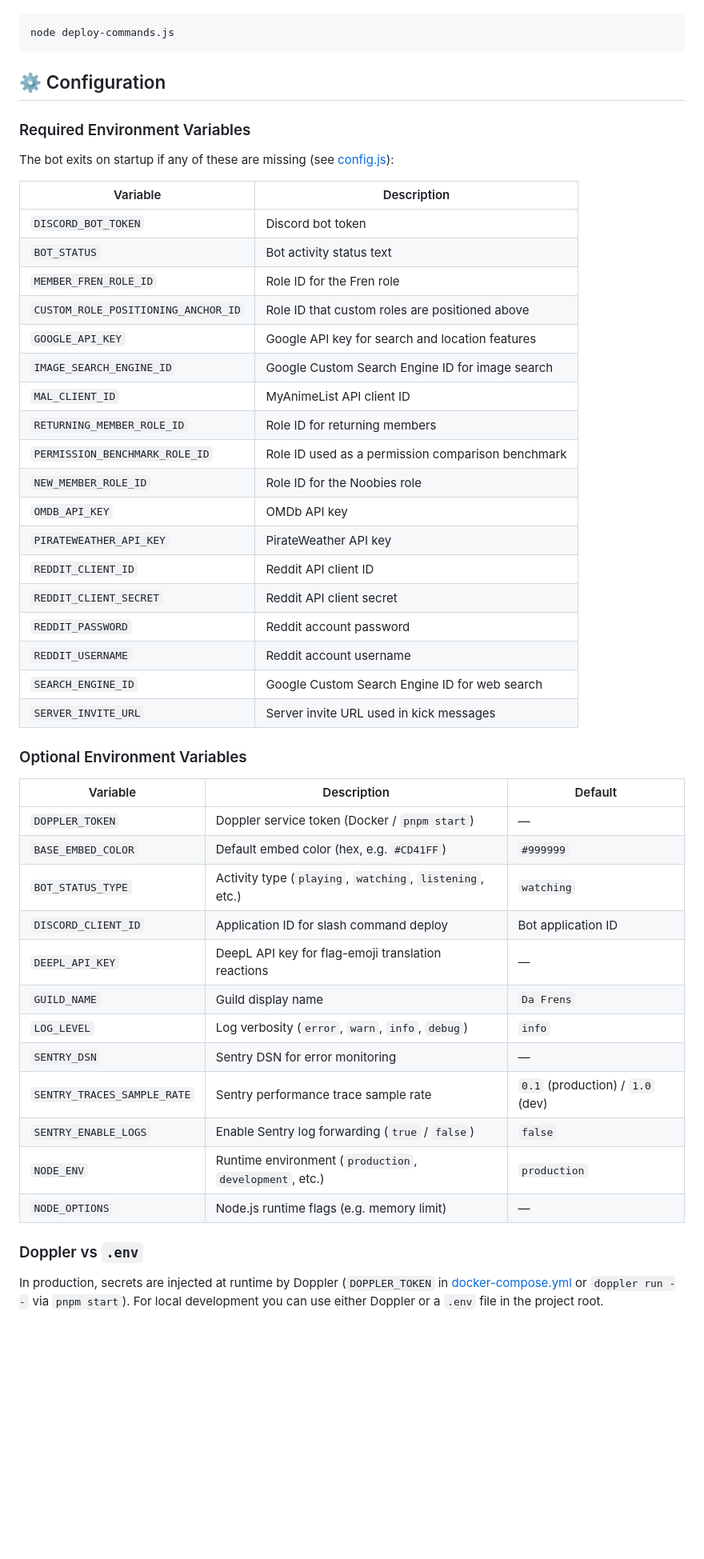
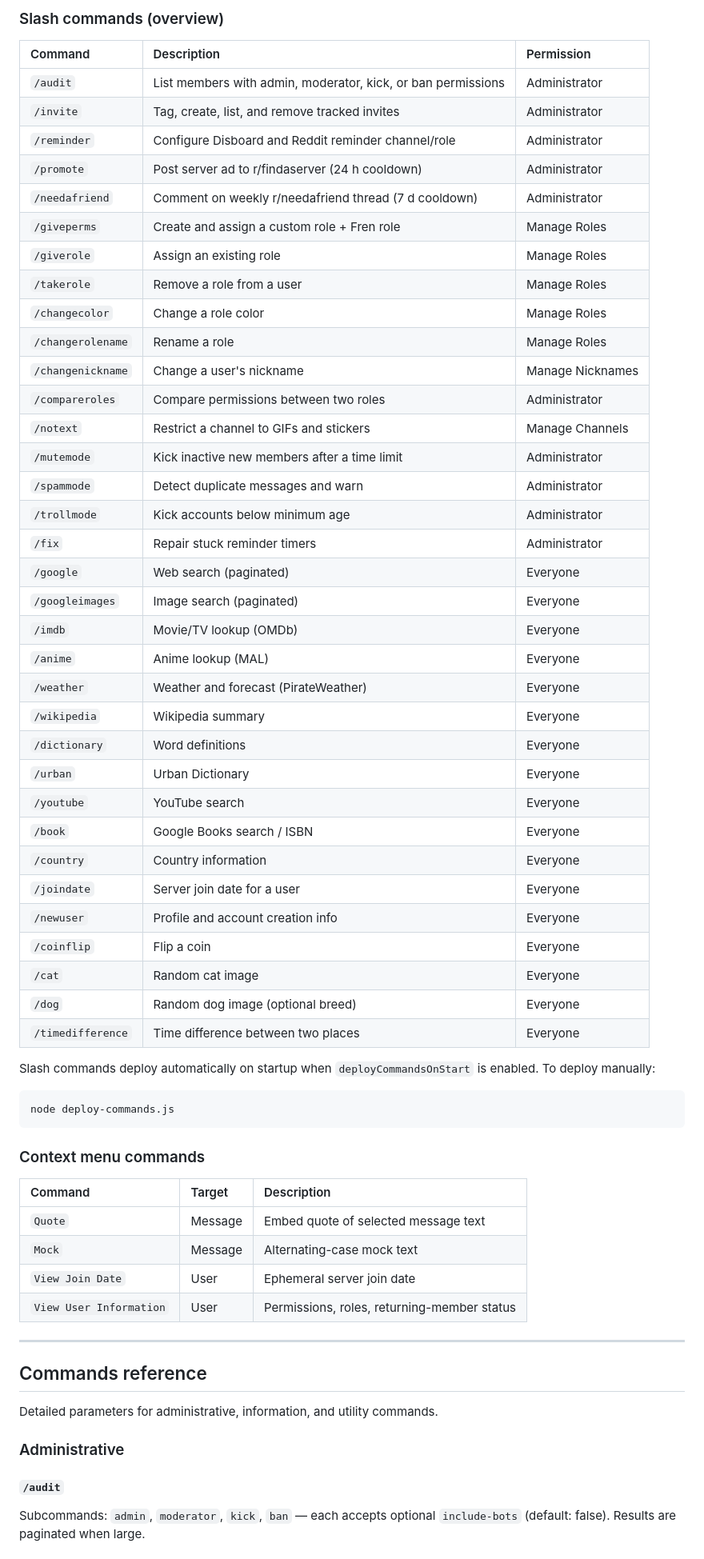
Before and after one commit to doubleangels/nova, a Markdown page: README.md, the part around one of its changes. Shown at 80% size. Rendered like a GitHub page; blank space fills up the shorter version.

````diff
--- a/README.md
+++ b/README.md
@@ -71,53 +165,66 @@ node index.js
+### Slash commands (overview)
+
+| Command | Description | Permission |
+| :--- | :--- | :--- |
+| `/audit` | List members with admin, moderator, kick, or ban permissions | Administrator |
+| `/invite` | Tag, create, list, and remove tracked invites | Administrator |
+| `/reminder` | Configure Disboard and Reddit reminder channel/role | Administrator |
+| `/promote` | Post server ad to r/findaserver (24 h cooldown) | Administrator |
+| `/needafriend` | Comment on weekly r/needafriend thread (7 d cooldown) | Administrator |
+| `/giveperms` | Create and assign a custom role + Fren role | Manage Roles |
+| `/giverole` | Assign an existing role | Manage Roles |
+| `/takerole` | Remove a role from a user | Manage Roles |
+| `/changecolor` | Change a role color | Manage Roles |
+| `/changerolename` | Rename a role | Manage Roles |
+| `/changenickname` | Change a user's nickname | Manage Nicknames |
+| `/compareroles` | Compare permissions between two roles | Administrator |
+| `/notext` | Restrict a channel to GIFs and stickers | Manage Channels |
+| `/mutemode` | Kick inactive new members after a time limit | Administrator |
+| `/spammode` | Detect duplicate messages and warn | Administrator |
+| `/trollmode` | Kick accounts below minimum age | Administrator |
+| `/fix` | Repair stuck reminder timers | Administrator |
+| `/google` | Web search (paginated) | Everyone |
+| `/googleimages` | Image search (paginated) | Everyone |
+| `/imdb` | Movie/TV lookup (OMDb) | Everyone |
+| `/anime` | Anime lookup (MAL) | Everyone |
+| `/weather` | Weather and forecast (PirateWeather) | Everyone |
+| `/wikipedia` | Wikipedia summary | Everyone |
+| `/dictionary` | Word definitions | Everyone |
+| `/urban` | Urban Dictionary | Everyone |
+| `/youtube` | YouTube search | Everyone |
+| `/book` | Google Books search / ISBN | Everyone |
+| `/country` | Country information | Everyone |
+| `/joindate` | Server join date for a user | Everyone |
+| `/newuser` | Profile and account creation info | Everyone |
+| `/coinflip` | Flip a coin | Everyone |
+| `/cat` | Random cat image | Everyone |
+| `/dog` | Random dog image (optional breed) | Everyone |
+| `/timedifference` | Time difference between two places | Everyone |
+
+Slash commands deploy automatically on startup when `deployCommandsOnStart` is enabled. To deploy manually:
 
 ```bash
 node deploy-commands.js
 ```
 
-## ⚙️ Configuration
+### Context menu commands
 
-### Required Environment Variables
+| Command | Target | Description |
+| :--- | :--- | :--- |
+| `Quote` | Message | Embed quote of selected message text |
+| `Mock` | Message | Alternating-case mock text |
+| `View Join Date` | User | Ephemeral server join date |
+| `View User Information` | User | Permissions, roles, returning-member status |
 
-The bot exits on startup if any of these are missing (see [config.js](config.js)):
+---
 
-| Variable | Description |
-| -------- | ----------- |
-| `DISCORD_BOT_TOKEN` | Discord bot token |
-| `BOT_STATUS` | Bot activity status text |
-| `MEMBER_FREN_ROLE_ID` | Role ID for the Fren role |
-| `CUSTOM_ROLE_POSITIONING_ANCHOR_ID` | Role ID that custom roles are positioned above |
-| `GOOGLE_API_KEY` | Google API key for search and location features |
-| `IMAGE_SEARCH_ENGINE_ID` | Google Custom Search Engine ID for image search |
-| `MAL_CLIENT_ID` | MyAnimeList API client ID |
-| `RETURNING_MEMBER_ROLE_ID` | Role ID for returning members |
-| `PERMISSION_BENCHMARK_ROLE_ID` | Role ID used as a permission comparison benchmark |
-| `NEW_MEMBER_ROLE_ID` | Role ID for the Noobies role |
-| `OMDB_API_KEY` | OMDb API key |
-| `PIRATEWEATHER_API_KEY` | PirateWeather API key |
-| `REDDIT_CLIENT_ID` | Reddit API client ID |
-| `REDDIT_CLIENT_SECRET` | Reddit API client secret |
-| `REDDIT_PASSWORD` | Reddit account password |
-| `REDDIT_USERNAME` | Reddit account username |
-| `SEARCH_ENGINE_ID` | Google Custom Search Engine ID for web search |
-| `SERVER_INVITE_URL` | Server invite URL used in kick messages |
+## Commands reference
 
-### Optional Environment Variables
+Detailed parameters for administrative, information, and utility commands.
 
-| Variable | Description | Default |
-| -------- | ----------- | ------- |
-| `DOPPLER_TOKEN` | Doppler service token (Docker / `pnpm start`) | — |
-| `BASE_EMBED_COLOR` | Default embed color (hex, e.g. `#CD41FF`) | `#999999` |
-| `BOT_STATUS_TYPE` | Activity type (`playing`, `watching`, `listening`, etc.) | `watching` |
-| `DISCORD_CLIENT_ID` | Application ID for slash command deploy | Bot application ID |
-| `DEEPL_API_KEY` | DeepL API key for flag-emoji translation reactions | — |
-| `GUILD_NAME` | Guild display name | `Da Frens` |
-| `LOG_LEVEL` | Log verbosity (`error`, `warn`, `info`, `debug`) | `info` |
-| `SENTRY_DSN` | Sentry DSN for error monitoring | — |
-| `SENTRY_TRACES_SAMPLE_RATE` | Sentry performance trace sample rate | `0.1` (production) / `1.0` (dev) |
-| `SENTRY_ENABLE_LOGS` | Enable Sentry log forwarding (`true` / `false`) | `false` |
-| `NODE_ENV` | Runtime environment (`production`, `development`, etc.) | `production` |
-| `NODE_OPTIONS` | Node.js runtime flags (e.g. memory limit) | — |
+### Administrative
 
-### Doppler vs `.env`
+#### `/audit`
 
-In production, secrets are injected at runtime by Doppler (`DOPPLER_TOKEN` in [docker-compose.yml](docker-compose.yml) or `doppler run --` via `pnpm start`). For local development you can use either Doppler or a `.env` file in the project root.
+Subcommands: `admin`, `moderator`, `kick`, `ban` — each accepts optional `include-bots` (default: false). Results are paginated when large.
 
````
Also changed, not shown: other parts of README.md (+271 -385 lines).
